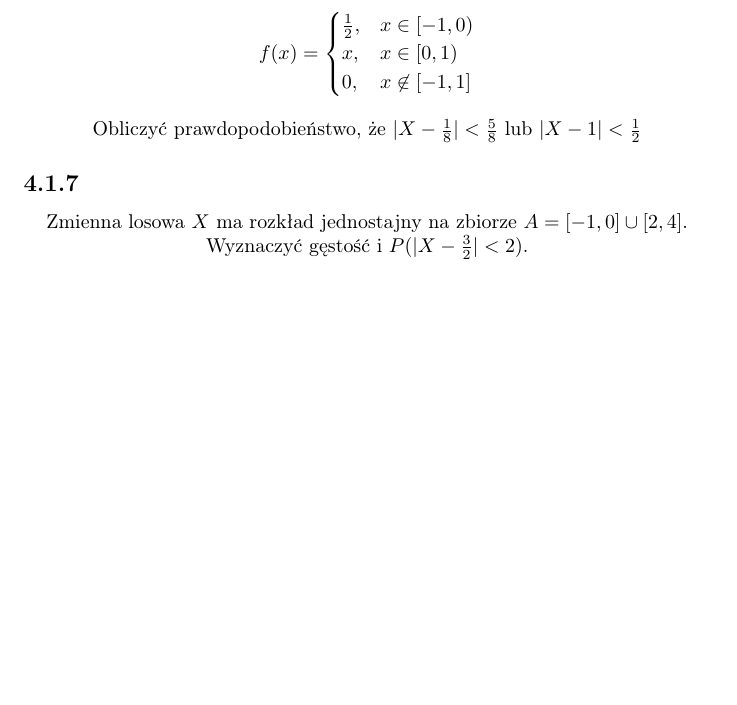
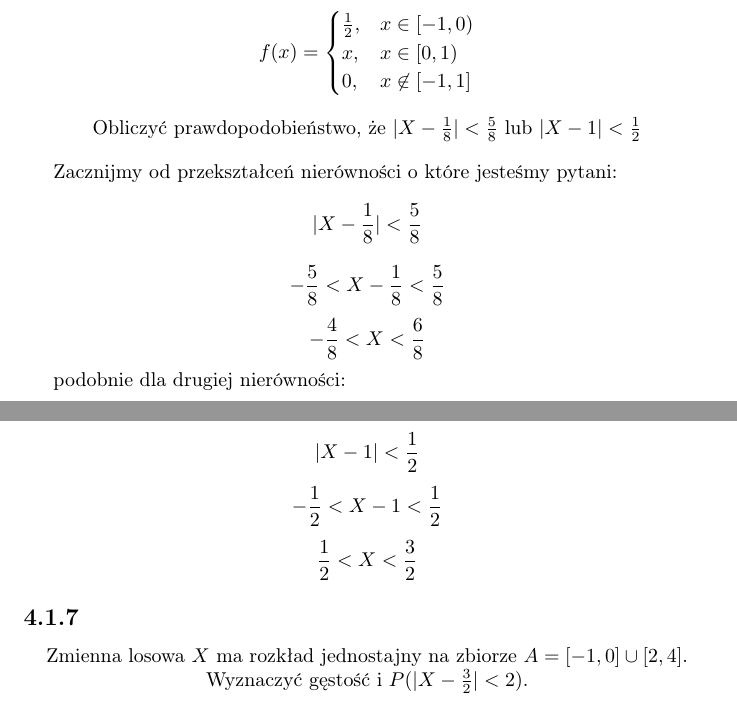
Before and after one commit to kjura/maths, a LaTeX document (prawdo_dla_prawie_kazdego/ZadaniaRozdzial4.tex): part of page 4 of 4 before the commit and two parts of pages 4 and 5 of 5 after it, the two joined at a grey line, cut so that both start at the same text, the shorter picture padded with empty space. Compiled offline with pdfLaTeX.

Commit message:
prawdo_kazdy(draft): expand random variable inequalities to ask what's next

```diff
--- a/prawdo_dla_prawie_kazdego/ZadaniaRozdzial4.tex
+++ b/prawdo_dla_prawie_kazdego/ZadaniaRozdzial4.tex
@@ -221,6 +221,29 @@ Gęstość \(f\) wynosi zatem:
     Obliczyć prawdopodobieństwo, że \(|X - \frac{1}{8}| < \frac{5}{8}\) lub \(|X - 1| < \frac{1}{2}\)
 \end{center}
 
+Zacznijmy od przekształceń nierówności o które jesteśmy pytani:
+\begin{equation*}
+    |X - \frac{1}{8}| < \frac{5}{8}
+\end{equation*}
+\begin{equation*}
+    -\frac{5}{8} < X - \frac{1}{8} < \frac{5}{8}
+\end{equation*}
+\begin{equation*}
+    -\frac{4}{8} < X  < \frac{6}{8}
+\end{equation*}
+
+podobnie dla drugiej nierówności:
+
+\begin{equation*}
+    |X - 1| < \frac{1}{2}
+\end{equation*}
+\begin{equation*}
+    -\frac{1}{2} < X - 1 < \frac{1}{2}
+\end{equation*}
+\begin{equation*}
+    \frac{1}{2} < X  < \frac{3}{2}
+\end{equation*}
+
 
 \subsection*{4.1.7}
 \begin{center}
```
